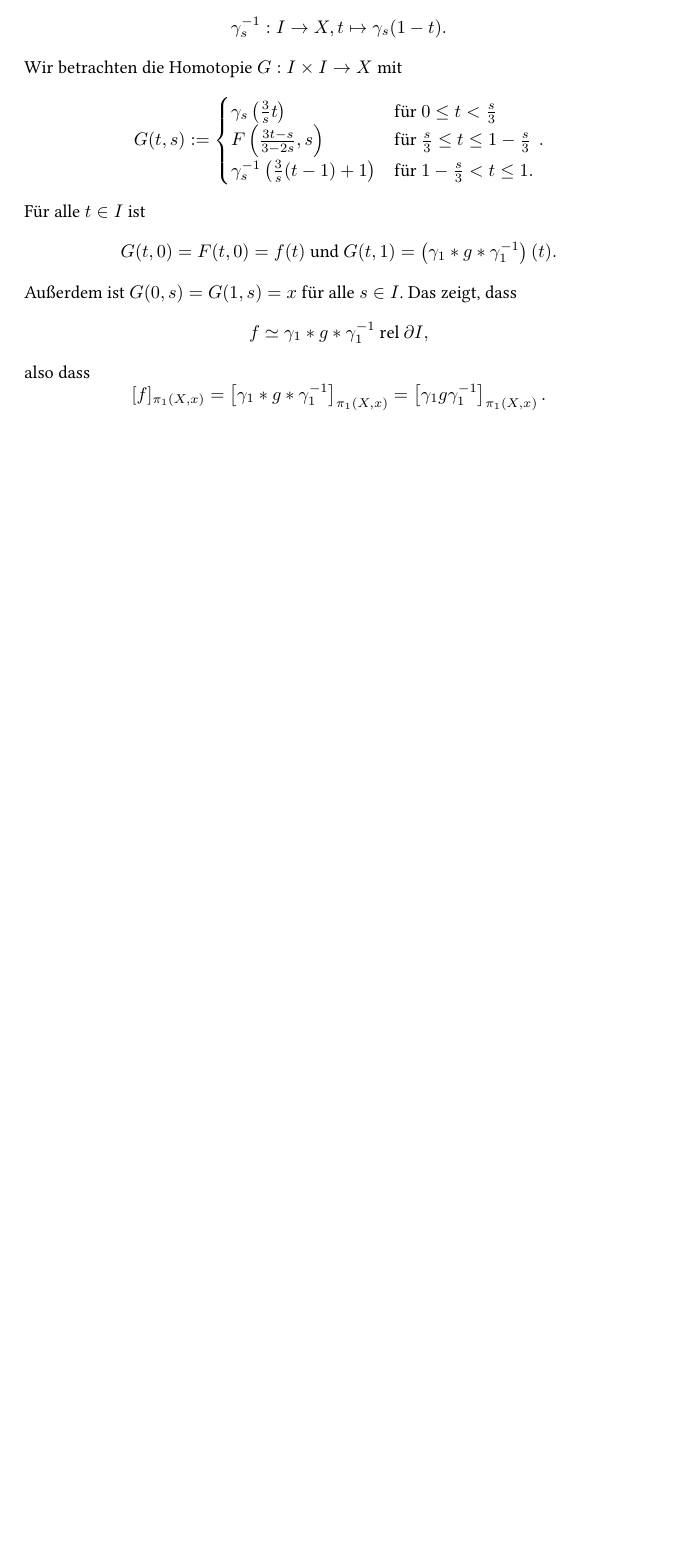
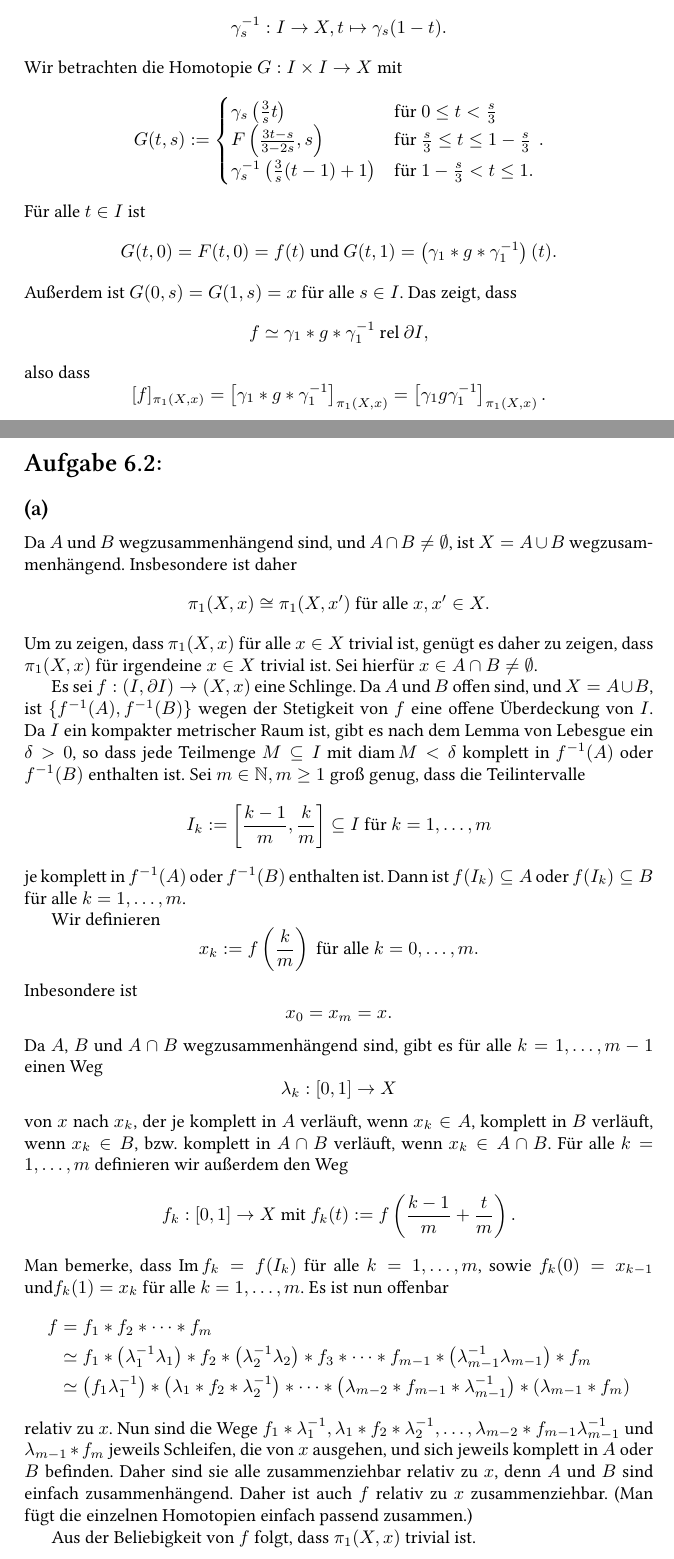
Before and after one commit to cionx/GeoTopo-Abgaben, a LaTeX document (Blatt 6/GeoTopo 6.tex, which reads mystyle.sty): part of page 3 of 3 before the commit and two parts of pages 3 and 4 of 5 after it, the two joined at a grey line, cut so that both start at the same text, the shorter picture padded with empty space. Compiled offline with XeLaTeX.

Commit message:
Blatt 6: Aufgabe 2 getippt.

```diff
--- a/Blatt 6/GeoTopo 6.tex
+++ b/Blatt 6/GeoTopo 6.tex
@@ -189,3 +194,46 @@ also dass
 
 
 
+\section{}
+
+
+\subsection{}
+Da $A$ und $B$ wegzusammenhängend sind, und $A \cap B \neq \emptyset$, ist $X = A \cup B$ wegzusammenhängend. Insbesondere ist daher
+\[
+ \pi_1(X,x) \cong \pi_1(X,x') \text{ für alle } x, x' \in X.
+\]
+Um zu zeigen, dass $\pi_1(X,x)$ für alle $x \in X$ trivial ist, genügt es daher zu zeigen, dass $\pi_1(X,x)$ für irgendeine $x \in X$ trivial ist. Sei hierfür $x \in A \cap B \neq \emptyset$.
+
+Es sei $f : (I, \del I) \to (X,x)$ eine Schlinge. Da $A$ und $B$ offen sind, und $X = A \cup B$, ist $\{f^{-1}(A), f^{-1}(B)\}$ wegen der Stetigkeit von $f$ eine offene Überdeckung von $I$. Da $I$ ein kompakter metrischer Raum ist, gibt es nach dem Lemma von Lebesgue ein $\delta > 0$, so dass jede Teilmenge $M \subseteq I$ mit $\diam M < \delta$ komplett in $f^{-1}(A)$ oder $f^{-1}(B)$ enthalten ist. Sei $m \in \N, m \geq 1$ groß genug, dass die Teilintervalle
+\[
+ I_k := \left[ \frac{k-1}{m}, \frac{k}{m} \right] \subseteq I \text{ für } k = 1, \ldots, m
+\]
+je komplett in $f^{-1}(A)$ oder $f^{-1}(B)$ enthalten ist. Dann ist $f(I_k) \subseteq A$ oder $f(I_k) \subseteq B$ für alle $k = 1, \ldots, m$.
+
+Wir definieren
+\[
+ x_k := f\left( \frac{k}{m} \right) \text{ für alle } k = 0, \ldots, m.
+\]
+Inbesondere ist
+\[
+ x_0 = x_m = x.
+\]
+Da $A$, $B$ und $A \cap B$ wegzusammenhängend sind, gibt es für alle $k = 1, \ldots, m-1$ einen Weg
+\[
+ \lambda_k : [0,1] \to X
+\]
+von $x$ nach $x_k$, der je komplett in $A$ verläuft, wenn $x_k \in A$, komplett in $B$ verläuft, wenn $x_k \in B$, bzw. komplett in $A \cap B$ verläuft, wenn $x_k \in A \cap B$. Für alle $k = 1, \ldots, m$ definieren wir außerdem den Weg
+\[
+ f_k : [0,1] \to X \text{ mit } f_k(t) := f\left( \frac{k-1}{m} + \frac{t}{m} \right).
+\]
+Man bemerke, dass  $\Img f_k = f(I_k)$ für alle $k = 1, \ldots, m$, sowie $f_k(0) = x_{k-1}$ und$f_k(1) = x_k$ für alle $k = 1, \ldots, m$.
+Es ist nun offenbar
+\begin{align*}
+ f
+ &= f_1 * f_2 * \cdots * f_m \\
+ &\simeq f_1 * \left( \lambda_1^{-1} \lambda_1 \right) * f_2 * \left( \lambda_2^{-1} \lambda_2 \right) * f_3 * \cdots * f_{m-1} * \left( \lambda_{m-1}^{-1} \lambda_{m-1} \right) * f_m \\
+ &\simeq \left( f_1 \lambda_1^{-1} \right) * \left( \lambda_1 * f_2 * \lambda_2^{-1} \right) * \cdots * \left( \lambda_{m-2} * f_{m-1} * \lambda_{m-1}^{-1} \right) * \left( \lambda_{m-1} * f_m \right)
+\end{align*}
+relativ zu $x$. Nun sind die Wege  $f_1 * \lambda_1^{-1}, \lambda_1 * f_2 * \lambda_2^{-1}, \ldots, \lambda_{m-2} * f_{m-1} \lambda_{m-1}^{-1}$ und $\lambda_{m-1} * f_m$ jeweils Schleifen, die von $x$ ausgehen, und sich jeweils komplett in $A$ oder $B$ befinden. Daher sind sie alle zusammenziehbar relativ zu $x$, denn $A$ und $B$ sind einfach zusammenhängend. Daher ist auch $f$ relativ zu $x$ zusammenziehbar. (Man fügt die einzelnen Homotopien einfach passend zusammen.)
+
+Aus der Beliebigkeit von $f$ folgt, dass $\pi_1(X,x)$ trivial ist.
--- a/mystyle.sty
+++ b/mystyle.sty
@@ -45,6 +45,7 @@
 % Funktionen
 \DeclareMathOperator{\id}{id}
 \DeclareMathOperator{\inn}{inn}
+\DeclareMathOperator{\diam}{diam}
 \newcommand{\dotcup}{\,\ensuremath{\mathaccent\cdot\cup}\,}
 \newcommand{\bigdotcup}{\charfusion[\mathop]{\bigcup}{\cdot}}
 
```
Also changed, not shown: Blatt 6/GeoTopo 6.pdf, Blatt 6/GeoTopo 6.tex (24 more changed lines), mystyle.sty (2 more changed lines).
